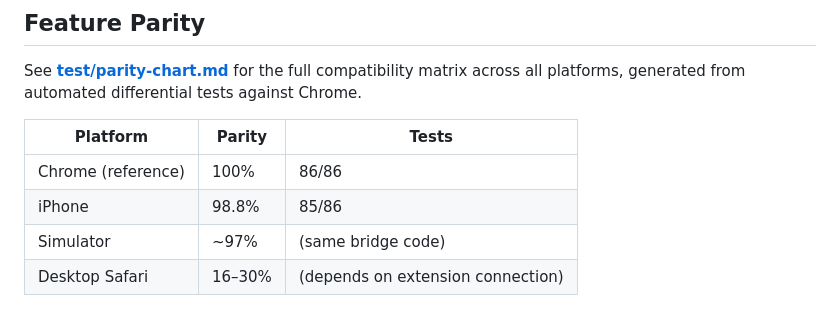
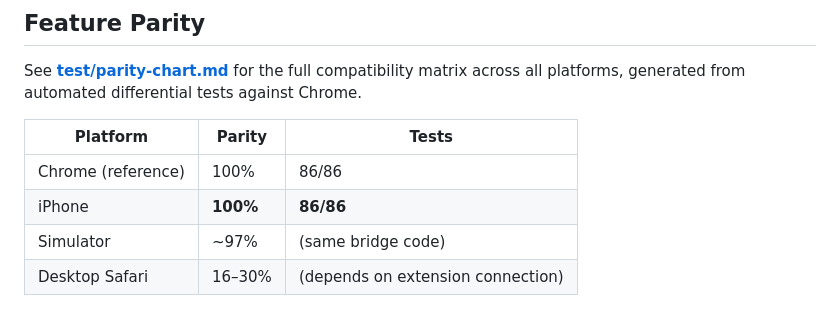
Before and after one commit to nickcoury/chrome-devtools-safari-bridge, a Markdown page: README.md, the part around the change. Drawn GitHub-style.

Commit message:
Update README: iPhone at 100% parity (86/86)
Co-Authored-By: Claude Opus 4.6 (1M context) <noreply@anthropic.com>

```diff
--- a/README.md
+++ b/README.md
@@ -26,7 +26,7 @@ See **[test/parity-chart.md](test/parity-chart.md)** for the full compatibility
 | Platform | Parity | Tests |
 |----------|--------|-------|
 | Chrome (reference) | 100% | 86/86 |
-| iPhone | 98.8% | 85/86 |
+| iPhone | **100%** | **86/86** |
 | Simulator | ~97% | (same bridge code) |
 | Desktop Safari | 16–30% | (depends on extension connection) |
 
```
